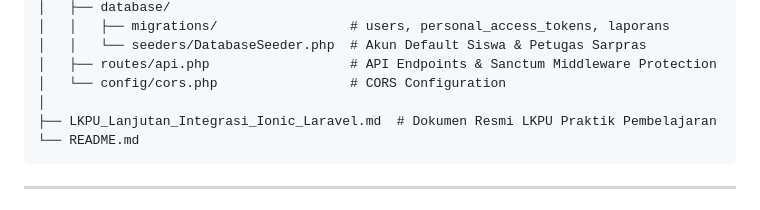
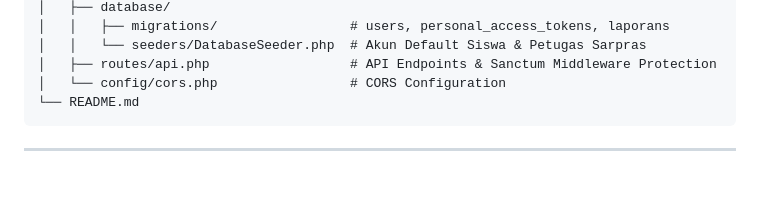
Before and after one commit to Indahchintya06/beringin-smart, a Markdown page: README.md, the part around the change. GitHub-like rendering; blank space fills up the shorter version.

Commit message:
chore: remove LKPU_Lanjutan_Integrasi_Ionic_Laravel.md and update README

````diff
--- a/README.md
+++ b/README.md
@@ -25,8 +25,6 @@ beringin-smart/
 │   │   └── seeders/DatabaseSeeder.php  # Akun Default Siswa & Petugas Sarpras
 │   ├── routes/api.php                  # API Endpoints & Sanctum Middleware Protection
 │   └── config/cors.php                 # CORS Configuration
-│
-├── LKPU_Lanjutan_Integrasi_Ionic_Laravel.md  # Dokumen Resmi LKPU Praktik Pembelajaran
 └── README.md
 ```
 
````
Also changed, not shown: LKPU_Lanjutan_Integrasi_Ionic_Laravel.md (deleted, +0 -522 lines).
